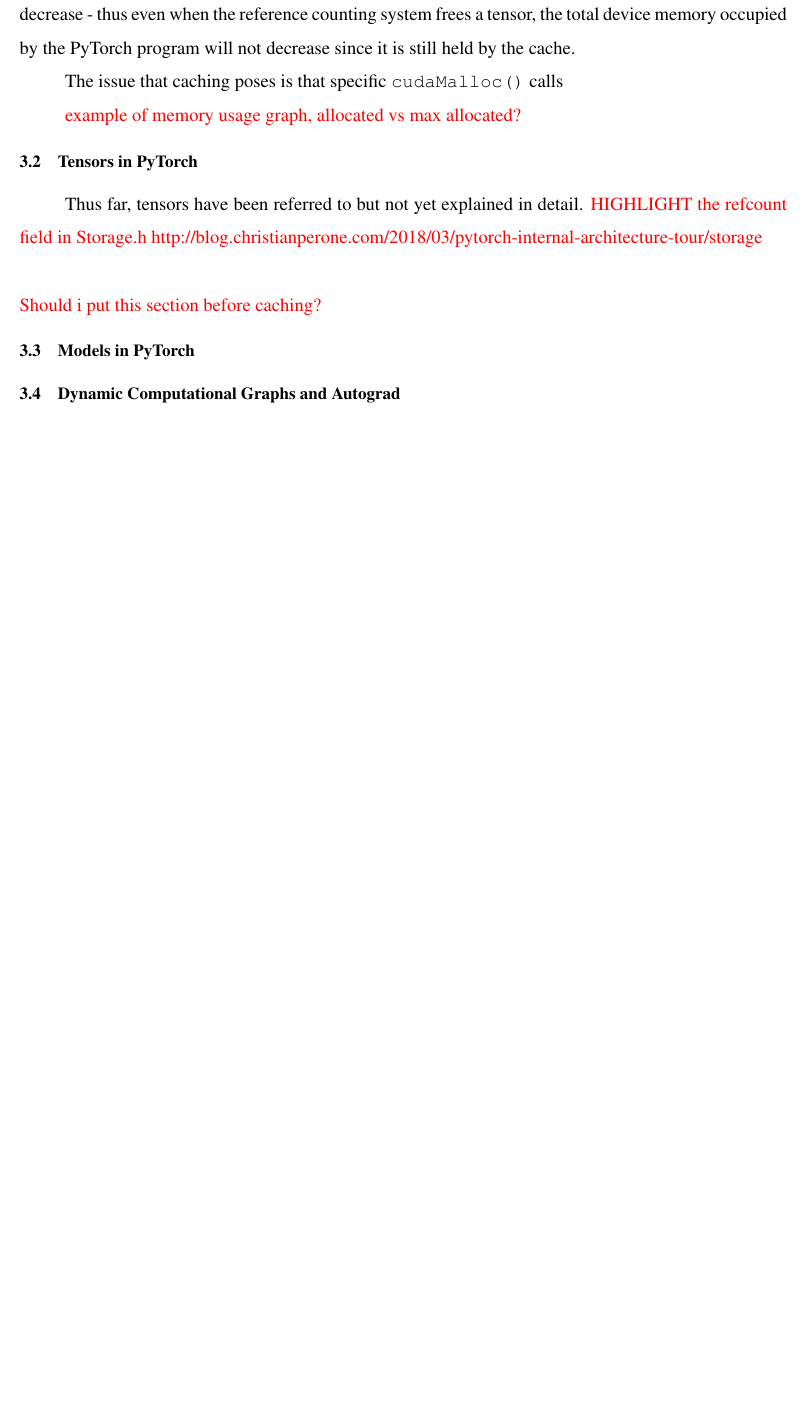
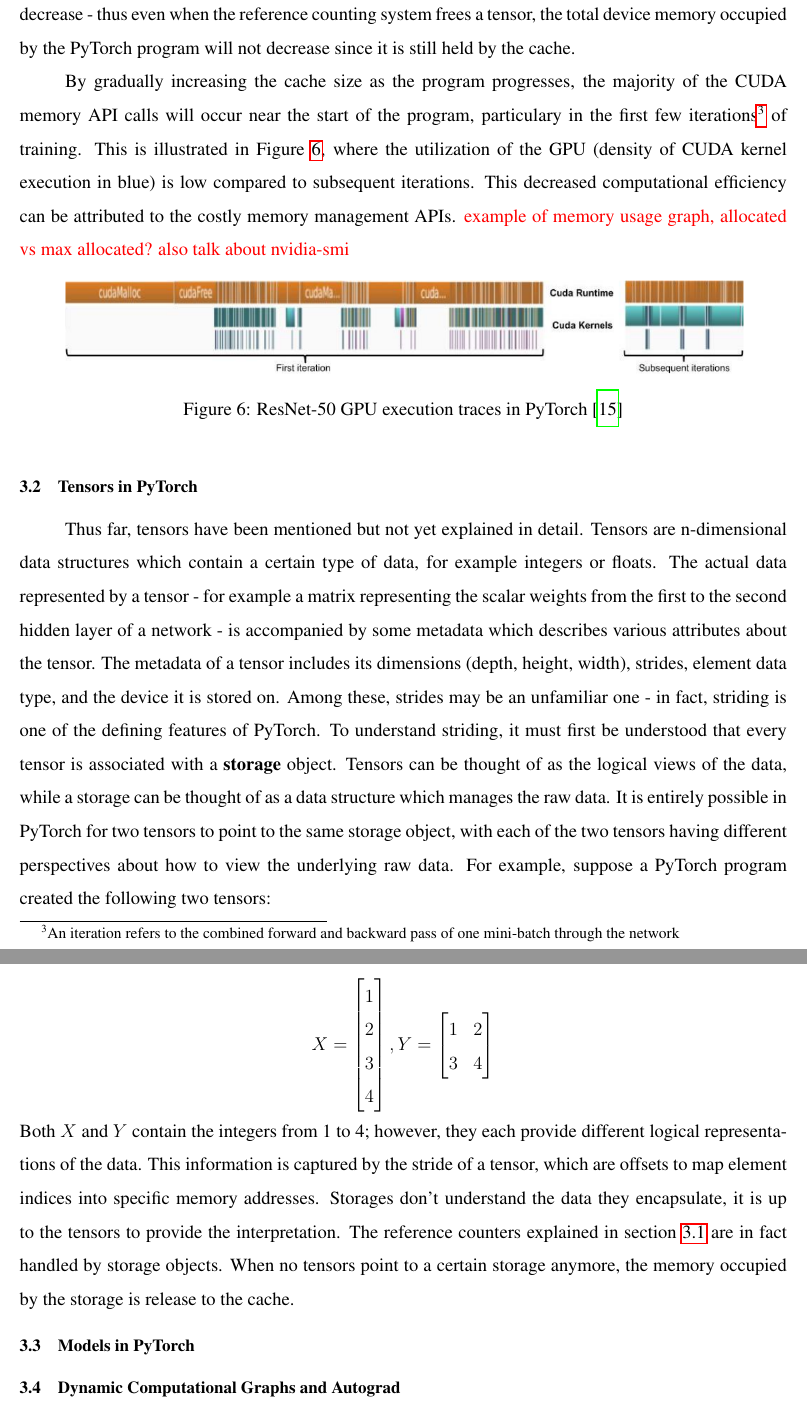
Before and after one commit to izaakniksan/engsci_thesis, a LaTeX document (Interim Report/Interim_Report.tex): part of page 12 of 16 before the commit and two parts of pages 12 and 13 of 17 after it, the two joined at a grey line, cut so that both start at the same text, the shorter picture padded with empty space. Compiled offline with pdfLaTeX.

Commit message:
finished section on Tensors

```diff
--- a/Interim Report/Interim_Report.tex
+++ b/Interim Report/Interim_Report.tex
@@ -200,19 +201,54 @@ In general, deallocation strategies are more nuanced than their allocation count
 \par
 
 PyTorch does not use garbage collection. Instead, to determine whether a certain tensor is needed or not, a technique called \textit{reference counting} is employed. The reference counter of a tensor is modified dynamically at runtime based on how many variables reference it. This system tracks both the back end references (PyTorch's internal references to the tensor) as well as the front end references (user-created references in their Python code) to ensure that a tensor is only freed when there is truly no use for it anymore. When a reference counter reaches zero, the memory occupied by the tensor is immediately released back to the cache. This means that at no point will there be objects with zero references which still occupy device memory. It should be noted here that the program's cache size generally does not decrease - thus even when the reference counting system frees a tensor, the total device memory occupied by the PyTorch program will not decrease since it is still held by the cache.
+\par
+
+By gradually increasing the cache size as the program progresses, the majority of the CUDA memory API calls will occur near the start of the program, particulary in the first few iterations\footnote{An iteration refers to the combined forward and backward pass of one mini-batch through the network} of training. This is illustrated in Figure \ref{fig:cuda_memory_kernels}, where the utilization of the GPU (density of CUDA kernel execution in blue) is low compared to subsequent iterations. This decreased computational efficiency can be attributed to the costly memory management APIs.
+\myworries{example of memory usage graph, allocated vs max allocated? also talk about nvidia-smi}
+
+\begin{figure}[ht]
+\centering
+\includegraphics[width=.9\textwidth]{cuda_kernel_caching.png}
+\captionsetup{width=0.7\linewidth}
+\caption{ResNet-50 GPU execution traces in PyTorch \cite{pytorch_paper}}
+\label{fig:cuda_memory_kernels}
+\end{figure}
 
 
+%%%%%%%%%%%%%%%%%%%%%%%%%%%%%%%%%%%%%%%%%%%%%%%%%%%%%%%%%%
+%
+%     PROGRESS TO DATE::Tensors in PyTorch
+%
+%%%%%%%%%%%%%%%%%%%%%%%%%%%%%%%%%%%%%%%%%%%%%%%%%%%%%%%%%%
 
-The issue that caching poses is that specific \texttt{cudaMalloc()} calls
+\cvprsubsection{Tensors in PyTorch}
+\label{sec:tensors_in_pytorch}
+Thus far, tensors have been mentioned but not yet explained in detail. Tensors are n-dimensional data structures which contain a certain type of data, for example integers or floats. The actual data represented by a tensor - for example a matrix representing the scalar weights from the first to the second hidden layer of a network - is accompanied by some metadata which describes various attributes about the tensor. The metadata of a tensor includes its dimensions (depth, height, width), strides, element data type, and the device it is stored on. Among these, strides may be an unfamiliar one - in fact, striding is one of the defining features of PyTorch. To understand striding, it must first be understood that every tensor is associated with a \textbf{storage} object. Tensors can be thought of as the logical views of the data, while a storage can be thought of as a data structure which manages the raw data. It is entirely possible in PyTorch for two tensors to point to the same storage object, with each of the two tensors having different perspectives about how to view the underlying raw data. For example, suppose a PyTorch program created the following two tensors:
 
-\myworries{example of memory usage graph, allocated vs max allocated?}
+\[
+X =
+\begin{bmatrix}
+    1      \\
+    2      \\
+    3      \\
+    4      \\
+\end{bmatrix}
+,
+Y =
+\begin{bmatrix}
+    1  &  2      \\
+    3  &  4
+\end{bmatrix}
+\]
+Both $X$ and $Y$ contain the integers from 1 to 4; however, they each provide different logical representations of the data. This information is captured by the stride of a tensor, which are offsets to map element indices into specific memory addresses. Storages don't understand the data they encapsulate, it is up to the tensors to provide the interpretation. The reference counters explained in section \ref{sec:memory_caching} are in fact handled by storage objects. When no tensors point to a certain storage anymore, the memory occupied by the storage is release to the cache.
+\par
 
-%%%%%%%%% PROGRESS TO DATE::Tensors in PyTorch
-\cvprsubsection{Tensors in PyTorch}
-Thus far, tensors have been referred to but not yet explained in detail.
-\myworries{HIGHLIGHT the refcount field in Storage.h http://blog.christianperone.com/2018/03/pytorch-internal-architecture-tour/#storage}\\\\
-\myworries{Should i put this section before caching?}
-%%%%%%%%% PROGRESS TO DATE::Models in PyTorch
+%%%%%%%%%%%%%%%%%%%%%%%%%%%%%%%%%%%%%%%%%%%%%%%%%%%%%%%%%%
+%
+%     PROGRESS TO DATE::Models in PyTorch
+%
+%%%%%%%%%%%%%%%%%%%%%%%%%%%%%%%%%%%%%%%%%%%%%%%%%%%%%%%%%%
+
 \cvprsubsection{Models in PyTorch}
 % named_parameters()
 
```
Also changed, not shown: Interim Report/Interim_Report.tex (7 more changed lines).
